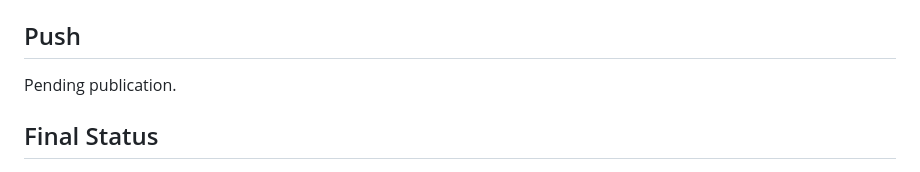
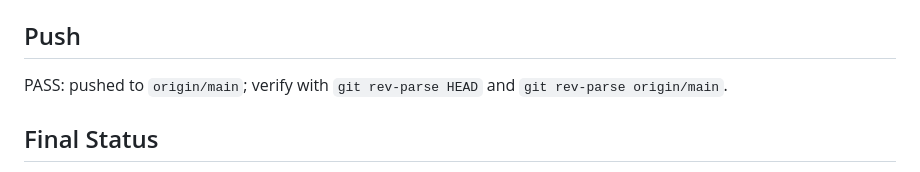
Before and after one commit to bashiremouhamedel-web/TheRain-Unified, a Markdown page: docs/PHASE-16-REPORT.md, the part around the change. Rendered like a GitHub page.

Commit message:
docs: finalize phase16 pharmacy report

```diff
--- a/docs/PHASE-16-REPORT.md
+++ b/docs/PHASE-16-REPORT.md
@@ -132,7 +132,7 @@ Permission guard, Pharmacy dashboard/sales routes, staged Pharmacy route/action
 See `git rev-parse HEAD` after publication.
 
 ## Push
-Pending publication.
+PASS: pushed to `origin/main`; verify with `git rev-parse HEAD` and `git rev-parse origin/main`.
 
 ## Final Status
 PARTIAL. Focused permission compatibility, route enforcement, currency display wiring, PHP lint, migration status, dbumi verification, and production safety checks completed. Full real-data Pharmacy workflows and authenticated browser validation remain blocked.
```
